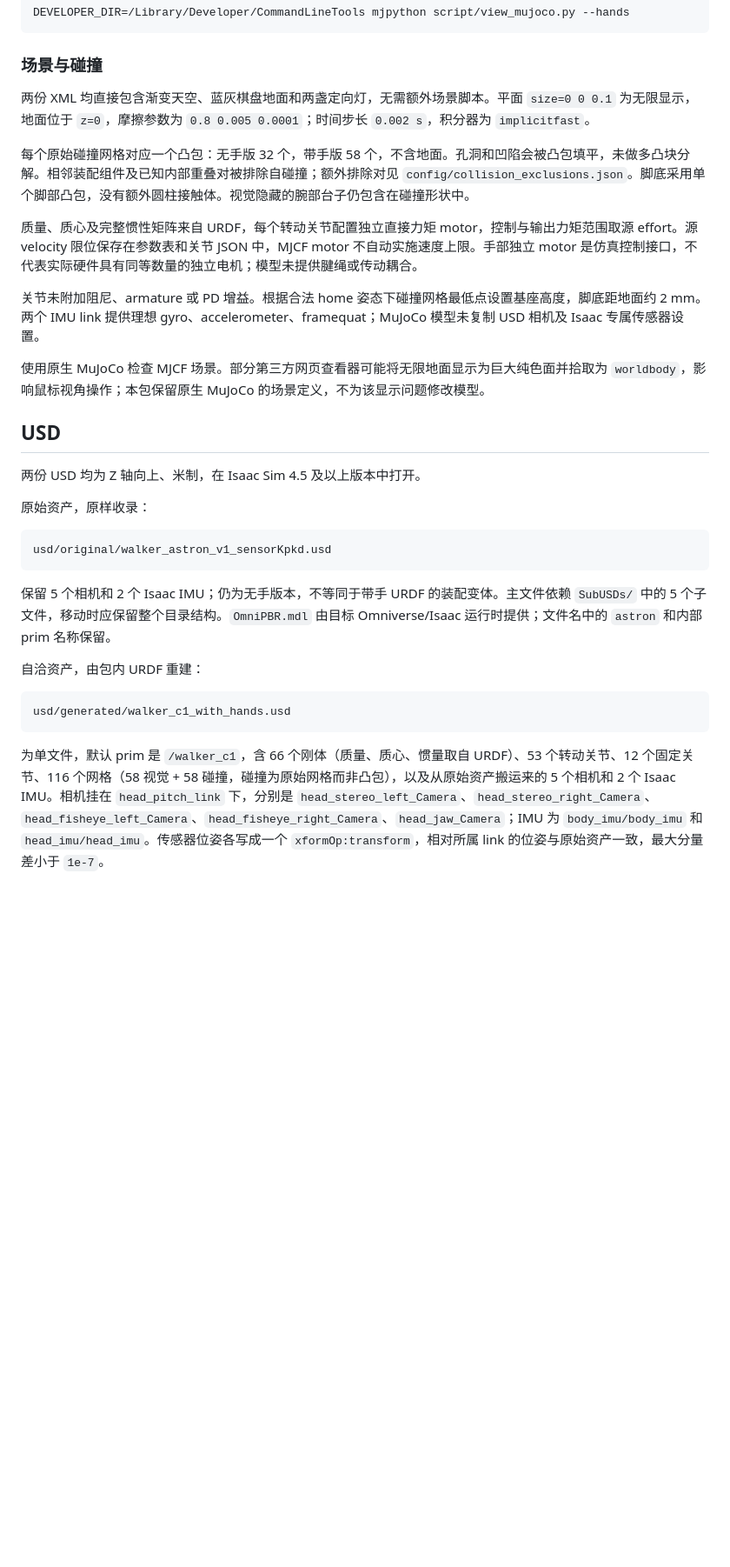
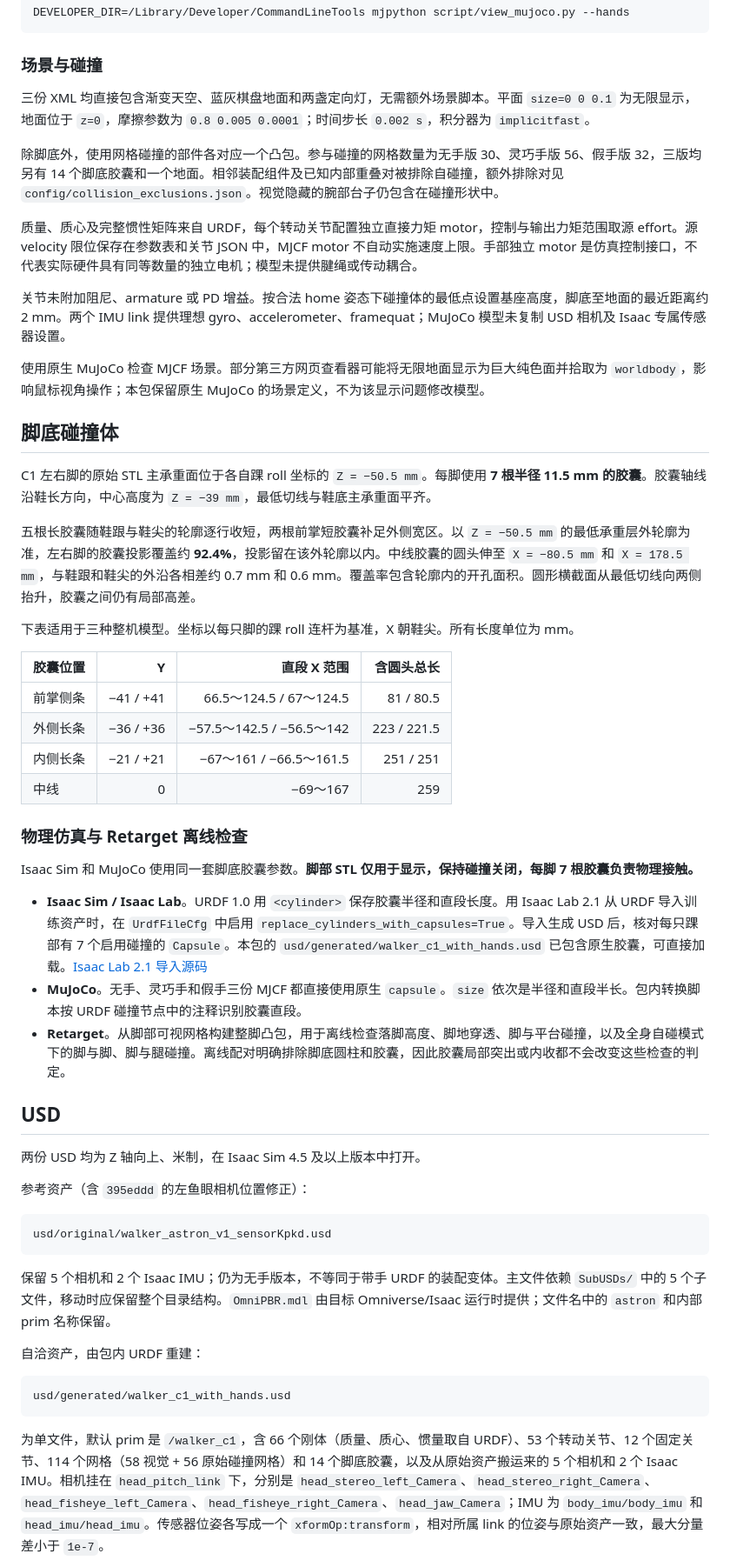
Before and after one commit to luckylhf/Walker_C1_Model_All, a Markdown page: README.md, the part around one of its changes. Shown at 87% size. Rendered like a GitHub page; blank space fills up the shorter version.

````diff
--- a/README.md
+++ b/README.md
@@ -118,21 +122,44 @@ DEVELOPER_DIR=/Library/Developer/CommandLineTools mjpython script/view_mujoco.py
 
 ### 场景与碰撞
 
-两份 XML 均直接包含渐变天空、蓝灰棋盘地面和两盏定向灯，无需额外场景脚本。平面 `size=0 0 0.1` 为无限显示，地面位于 `z=0`，摩擦参数为 `0.8 0.005 0.0001`；时间步长 `0.002 s`，积分器为 `implicitfast`。
+三份 XML 均直接包含渐变天空、蓝灰棋盘地面和两盏定向灯，无需额外场景脚本。平面 `size=0 0 0.1` 为无限显示，地面位于 `z=0`，摩擦参数为 `0.8 0.005 0.0001`；时间步长 `0.002 s`，积分器为 `implicitfast`。
 
-每个原始碰撞网格对应一个凸包：无手版 32 个，带手版 58 个，不含地面。孔洞和凹陷会被凸包填平，未做多凸块分解。相邻装配组件及已知内部重叠对被排除自碰撞；额外排除对见 `config/collision_exclusions.json`。脚底采用单个脚部凸包，没有额外圆柱接触体。视觉隐藏的腕部台子仍包含在碰撞形状中。
+除脚底外，使用网格碰撞的部件各对应一个凸包。参与碰撞的网格数量为无手版 30、灵巧手版 56、假手版 32，三版均另有 14 个脚底胶囊和一个地面。相邻装配组件及已知内部重叠对被排除自碰撞，额外排除对见 `config/collision_exclusions.json`。视觉隐藏的腕部台子仍包含在碰撞形状中。
 
 质量、质心及完整惯性矩阵来自 URDF，每个转动关节配置独立直接力矩 motor，控制与输出力矩范围取源 effort。源 velocity 限位保存在参数表和关节 JSON 中，MJCF motor 不自动实施速度上限。手部独立 motor 是仿真控制接口，不代表实际硬件具有同等数量的独立电机；模型未提供腱绳或传动耦合。
 
-关节未附加阻尼、armature 或 PD 增益。根据合法 home 姿态下碰撞网格最低点设置基座高度，脚底距地面约 2 mm。两个 IMU link 提供理想 gyro、accelerometer、framequat；MuJoCo 模型未复制 USD 相机及 Isaac 专属传感器设置。
+关节未附加阻尼、armature 或 PD 增益。按合法 home 姿态下碰撞体的最低点设置基座高度，脚底至地面的最近距离约 2 mm。两个 IMU link 提供理想 gyro、accelerometer、framequat；MuJoCo 模型未复制 USD 相机及 Isaac 专属传感器设置。
 
 使用原生 MuJoCo 检查 MJCF 场景。部分第三方网页查看器可能将无限地面显示为巨大纯色面并拾取为 `worldbody`，影响鼠标视角操作；本包保留原生 MuJoCo 的场景定义，不为该显示问题修改模型。
+
+## 脚底碰撞体
+
+C1 左右脚的原始 STL 主承重面位于各自踝 roll 坐标的 `Z = −50.5 mm`。每脚使用 **7 根半径 11.5 mm 的胶囊**。胶囊轴线沿鞋长方向，中心高度为 `Z = −39 mm`，最低切线与鞋底主承重面平齐。
+
+五根长胶囊随鞋跟与鞋尖的轮廓逐行收短，两根前掌短胶囊补足外侧宽区。以 `Z = −50.5 mm` 的最低承重层外轮廓为准，左右脚的胶囊投影覆盖约 **92.4%**，投影留在该外轮廓以内。中线胶囊的圆头伸至 `X = −80.5 mm` 和 `X = 178.5 mm`，与鞋跟和鞋尖的外沿各相差约 0.7 mm 和 0.6 mm。覆盖率包含轮廓内的开孔面积。圆形横截面从最低切线向两侧抬升，胶囊之间仍有局部高差。
+
+下表适用于三种整机模型。坐标以每只脚的踝 roll 连杆为基准，X 朝鞋尖。所有长度单位为 mm。
+
+| 胶囊位置 | Y | 直段 X 范围 | 含圆头总长 |
+| --- | ---: | ---: | ---: |
+| 前掌侧条 | −41 / +41 | 66.5～124.5 / 67～124.5 | 81 / 80.5 |
+| 外侧长条 | −36 / +36 | −57.5～142.5 / −56.5～142 | 223 / 221.5 |
+| 内侧长条 | −21 / +21 | −67～161 / −66.5～161.5 | 251 / 251 |
+| 中线 | 0 | −69～167 | 259 |
+
+### 物理仿真与 Retarget 离线检查
+
+Isaac Sim 和 MuJoCo 使用同一套脚底胶囊参数。**脚部 STL 仅用于显示，保持碰撞关闭，每脚 7 根胶囊负责物理接触。**
+
+- **Isaac Sim / Isaac Lab**。URDF 1.0 用 `<cylinder>` 保存胶囊半径和直段长度。用 Isaac Lab 2.1 从 URDF 导入训练资产时，在 `UrdfFileCfg` 中启用 `replace_cylinders_with_capsules=True`。导入生成 USD 后，核对每只踝部有 7 个启用碰撞的 `Capsule`。本包的 `usd/generated/walker_c1_with_hands.usd` 已包含原生胶囊，可直接加载。[Isaac Lab 2.1 导入源码](https://github.com/isaac-sim/IsaacLab/blob/v2.1.0/source/isaaclab/isaaclab/sim/converters/urdf_converter.py#L119-L120)
+- **MuJoCo**。无手、灵巧手和假手三份 MJCF 都直接使用原生 `capsule`。`size` 依次是半径和直段半长。包内转换脚本按 URDF 碰撞节点中的注释识别胶囊直段。
+- **Retarget**。从脚部可视网格构建整脚凸包，用于离线检查落脚高度、脚地穿透、脚与平台碰撞，以及全身自碰模式下的脚与脚、脚与腿碰撞。离线配对明确排除脚底圆柱和胶囊，因此胶囊局部突出或内收都不会改变这些检查的判定。
 
 ## USD
 
 两份 USD 均为 Z 轴向上、米制，在 Isaac Sim 4.5 及以上版本中打开。
 
-原始资产，原样收录：
+参考资产（含 `395eddd` 的左鱼眼相机位置修正）：
 
 ```text
 usd/original/walker_astron_v1_sensorKpkd.usd
@@ -146,5 +173,5 @@ usd/original/walker_astron_v1_sensorKpkd.usd
 usd/generated/walker_c1_with_hands.usd
 ```
 
-为单文件，默认 prim 是 `/walker_c1`，含 66 个刚体（质量、质心、惯量取自 URDF）、53 个转动关节、12 个固定关节、116 个网格（58 视觉 + 58 碰撞，碰撞为原始网格而非凸包），以及从原始资产搬运来的 5 个相机和 2 个 Isaac IMU。相机挂在 `head_pitch_link` 下，分别是 `head_stereo_left_Camera`、`head_stereo_right_Camera`、`head_fisheye_left_Camera`、`head_fisheye_right_Camera`、`head_jaw_Camera`；IMU 为 `body_imu/body_imu` 和 `head_imu/head_imu`。传感器位姿各写成一个 `xformOp:transform`，相对所属 link 的位姿与原始资产一致，最大分量差小于 `1e-7`。
+为单文件，默认 prim 是 `/walker_c1`，含 66 个刚体（质量、质心、惯量取自 URDF）、53 个转动关节、12 个固定关节、114 个网格（58 视觉 + 56 原始碰撞网格）和 14 个脚底胶囊，以及从原始资产搬运来的 5 个相机和 2 个 Isaac IMU。相机挂在 `head_pitch_link` 下，分别是 `head_stereo_left_Camera`、`head_stereo_right_Camera`、`head_fisheye_left_Camera`、`head_fisheye_right_Camera`、`head_jaw_Camera`；IMU 为 `body_imu/body_imu` 和 `head_imu/head_imu`。传感器位姿各写成一个 `xformOp:transform`，相对所属 link 的位姿与原始资产一致，最大分量差小于 `1e-7`。
 
````
Also changed, not shown: other parts of README.md (+18 -12 lines), docs/4、C1左脚_胶囊碰撞_示意图.png (added), 13 other files.
